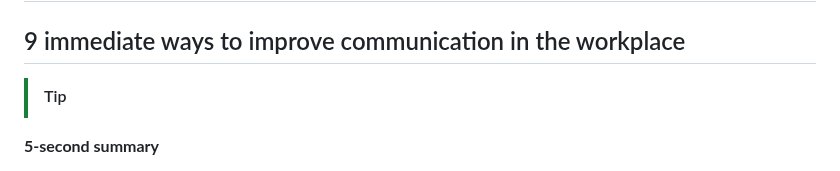
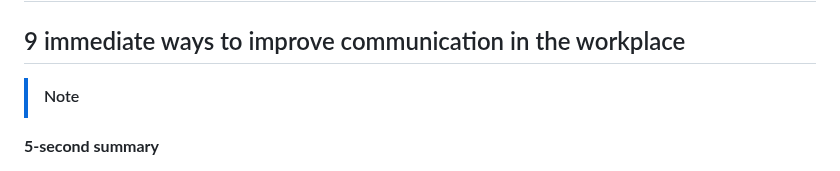
Before and after one commit to WEBD26JON/Kommunikation, a Markdown page: 9 immediate ways to improve communication in the workplace.md, the part around the change. Drawn GitHub-style.

Commit message:
Improve formatting and add note in communication guide
Updated formatting and added a note for clarity.

```diff
--- a/9 immediate ways to improve communication in the workplace.md
+++ b/9 immediate ways to improve communication in the workplace.md
@@ -10,7 +10,8 @@ Saved: 2026-09-03T10:19:12.337174
 # EN
 ## 9 immediate ways to improve communication in the workplace
 
-> [!TIP]
+
+> [!NOTE]
 **5-second summary**
 > Better communication increases understanding, fosters trust, and stands out as the essential ingredient for getting things done.
 But how you choose to improve your communication makes all the difference when helping people understand you, your ideas, and your message.
```
